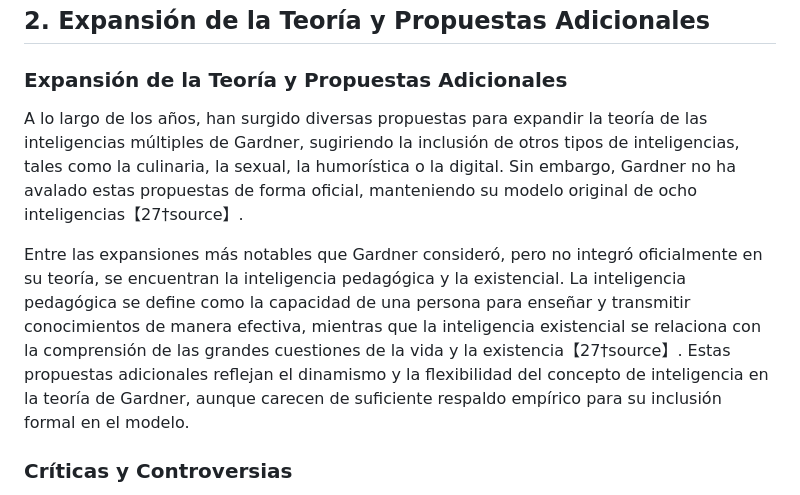
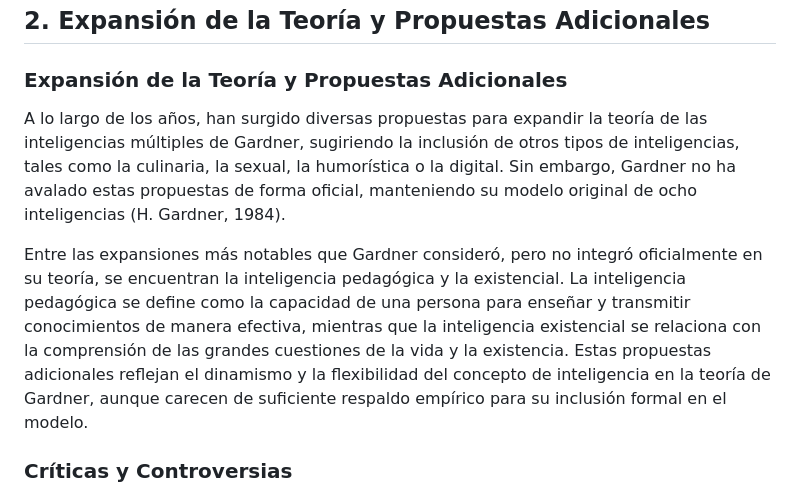
Before and after one commit to angelarreola/AI_Notes, a Markdown page: Tareas/Ensayos/2._TeoríaInteligenciasMultiples_Ensayo.md, the part around the change. Rendered like a GitHub page.

Commit message:
Correccion al ensayo

```diff
--- a/Tareas/Ensayos/2._TeoríaInteligenciasMultiples_Ensayo.md
+++ b/Tareas/Ensayos/2._TeoríaInteligenciasMultiples_Ensayo.md
@@ -38,9 +38,9 @@ Gardner propuso estas categorías como un medio para reconocer y valorar la dive
 ## 2. Expansión de la Teoría y Propuestas Adicionales
 ### Expansión de la Teoría y Propuestas Adicionales
 
-A lo largo de los años, han surgido diversas propuestas para expandir la teoría de las inteligencias múltiples de Gardner, sugiriendo la inclusión de otros tipos de inteligencias, tales como la culinaria, la sexual, la humorística o la digital. Sin embargo, Gardner no ha avalado estas propuestas de forma oficial, manteniendo su modelo original de ocho inteligencias【27†source】.
+A lo largo de los años, han surgido diversas propuestas para expandir la teoría de las inteligencias múltiples de Gardner, sugiriendo la inclusión de otros tipos de inteligencias, tales como la culinaria, la sexual, la humorística o la digital. Sin embargo, Gardner no ha avalado estas propuestas de forma oficial, manteniendo su modelo original de ocho inteligencias (H. Gardner, 1984).
 
-Entre las expansiones más notables que Gardner consideró, pero no integró oficialmente en su teoría, se encuentran la inteligencia pedagógica y la existencial. La inteligencia pedagógica se define como la capacidad de una persona para enseñar y transmitir conocimientos de manera efectiva, mientras que la inteligencia existencial se relaciona con la comprensión de las grandes cuestiones de la vida y la existencia【27†source】. Estas propuestas adicionales reflejan el dinamismo y la flexibilidad del concepto de inteligencia en la teoría de Gardner, aunque carecen de suficiente respaldo empírico para su inclusión formal en el modelo.
+Entre las expansiones más notables que Gardner consideró, pero no integró oficialmente en su teoría, se encuentran la inteligencia pedagógica y la existencial. La inteligencia pedagógica se define como la capacidad de una persona para enseñar y transmitir conocimientos de manera efectiva, mientras que la inteligencia existencial se relaciona con la comprensión de las grandes cuestiones de la vida y la existencia. Estas propuestas adicionales reflejan el dinamismo y la flexibilidad del concepto de inteligencia en la teoría de Gardner, aunque carecen de suficiente respaldo empírico para su inclusión formal en el modelo.
 
 ### Críticas y Controversias
 
```
